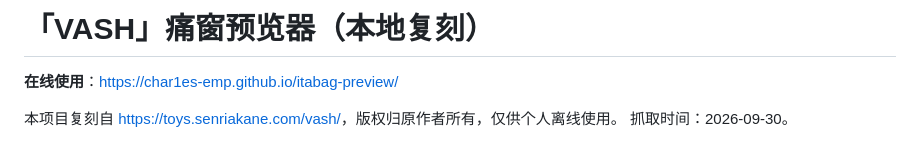
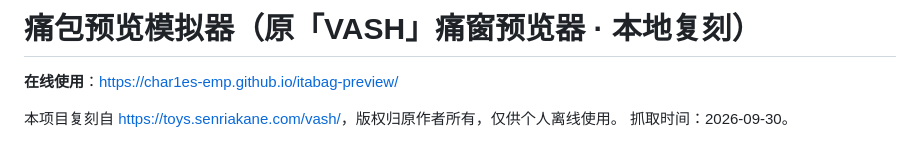
Before and after one commit to Char1es-EMP/itabag-preview, a Markdown page: README.md, the part around the change. GitHub-like rendering.

Commit message:
README：同步更名为痛包预览模拟器

```diff
--- a/README.md
+++ b/README.md
@@ -1,4 +1,4 @@
-# 「VASH」痛窗预览器（本地复刻）
+# 痛包预览模拟器（原「VASH」痛窗预览器 · 本地复刻）
 
 **在线使用**：<https://char1es-emp.github.io/itabag-preview/>
 
```
